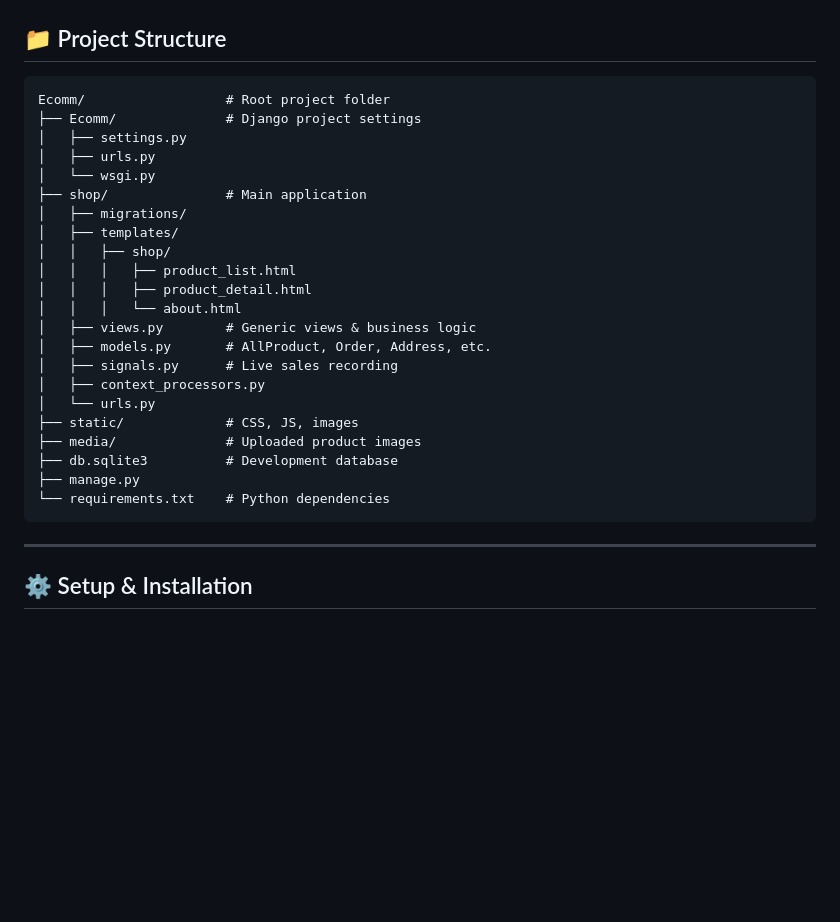
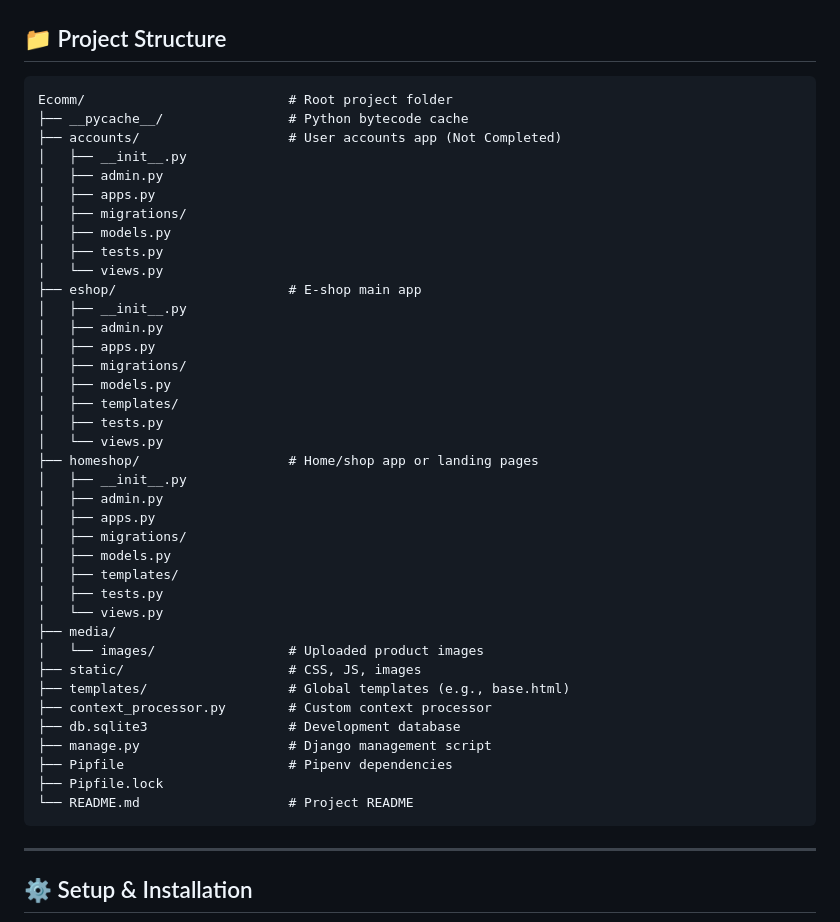
Before and after one commit to realahmadraza/Ecommerce-using-Django, a Markdown page: README.md, the part around the change. Rendered like a GitHub page; blank space fills up the shorter version.

````diff
--- a/README.md
+++ b/README.md
@@ -39,28 +39,44 @@ A full-featured e-commerce web application built with Django, showcasing advance
 ## 📁 Project Structure
 
 ```
-Ecomm/                  # Root project folder
-├── Ecomm/              # Django project settings
-│   ├── settings.py
-│   ├── urls.py
-│   └── wsgi.py
-├── shop/               # Main application
+Ecomm/                          # Root project folder
+├── __pycache__/                # Python bytecode cache
+├── accounts/                   # User accounts app (Not Completed)
+│   ├── __init__.py
+│   ├── admin.py
+│   ├── apps.py
 │   ├── migrations/
+│   ├── models.py
+│   ├── tests.py
+│   └── views.py
+├── eshop/                      # E-shop main app
+│   ├── __init__.py
+│   ├── admin.py
+│   ├── apps.py
+│   ├── migrations/
+│   ├── models.py
 │   ├── templates/
-│   │   ├── shop/
-│   │   │   ├── product_list.html
-│   │   │   ├── product_detail.html
-│   │   │   └── about.html
-│   ├── views.py        # Generic views & business logic
-│   ├── models.py       # AllProduct, Order, Address, etc.
-│   ├── signals.py      # Live sales recording
-│   ├── context_processors.py
-│   └── urls.py
-├── static/             # CSS, JS, images
-├── media/              # Uploaded product images
-├── db.sqlite3          # Development database
-├── manage.py
-└── requirements.txt    # Python dependencies
+│   ├── tests.py
+│   └── views.py
+├── homeshop/                   # Home/shop app or landing pages
+│   ├── __init__.py
+│   ├── admin.py
+│   ├── apps.py
+│   ├── migrations/
+│   ├── models.py
+│   ├── templates/
+│   ├── tests.py
+│   └── views.py
+├── media/
+│   └── images/                 # Uploaded product images
+├── static/                     # CSS, JS, images
+├── templates/                  # Global templates (e.g., base.html)
+├── context_processor.py        # Custom context processor
+├── db.sqlite3                  # Development database
+├── manage.py                   # Django management script
+├── Pipfile                     # Pipenv dependencies
+├── Pipfile.lock
+└── README.md                   # Project README
 ```
 
 ---
````
